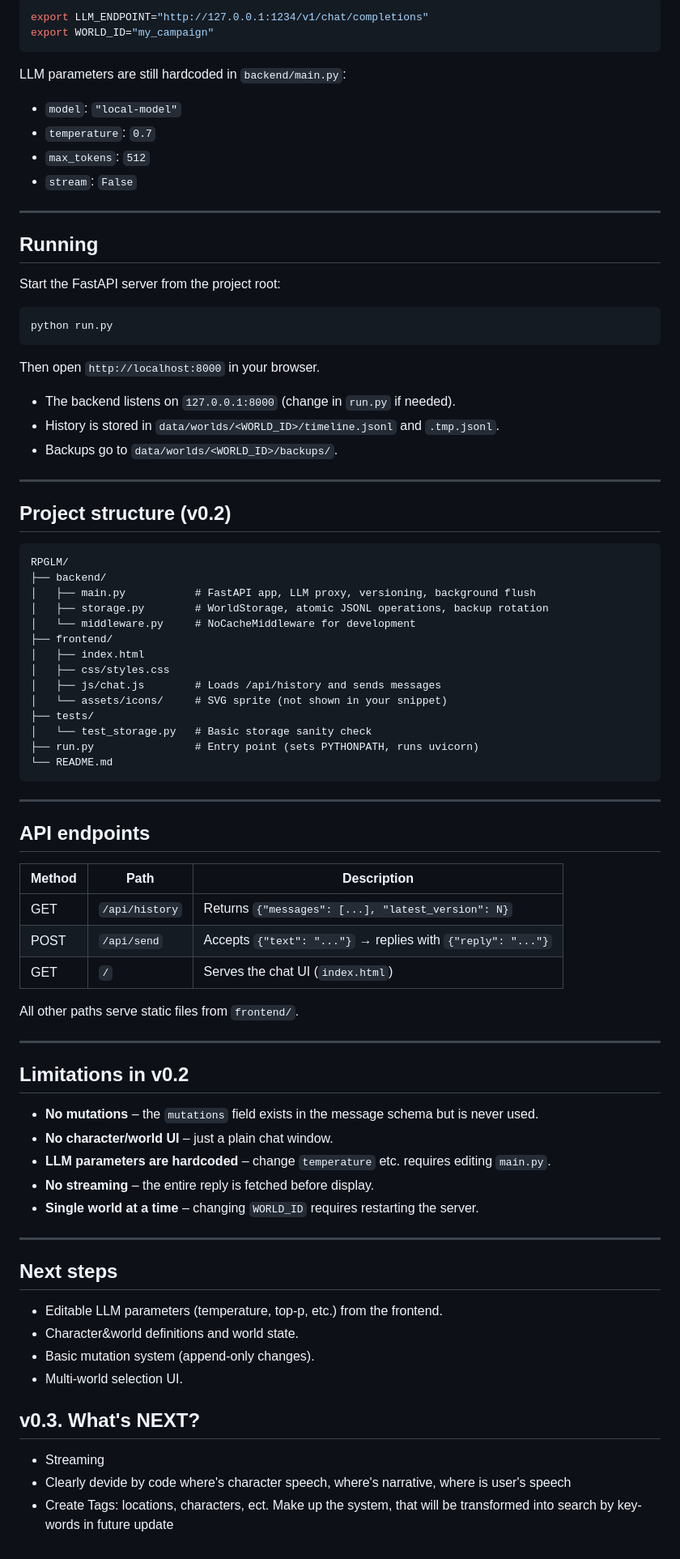
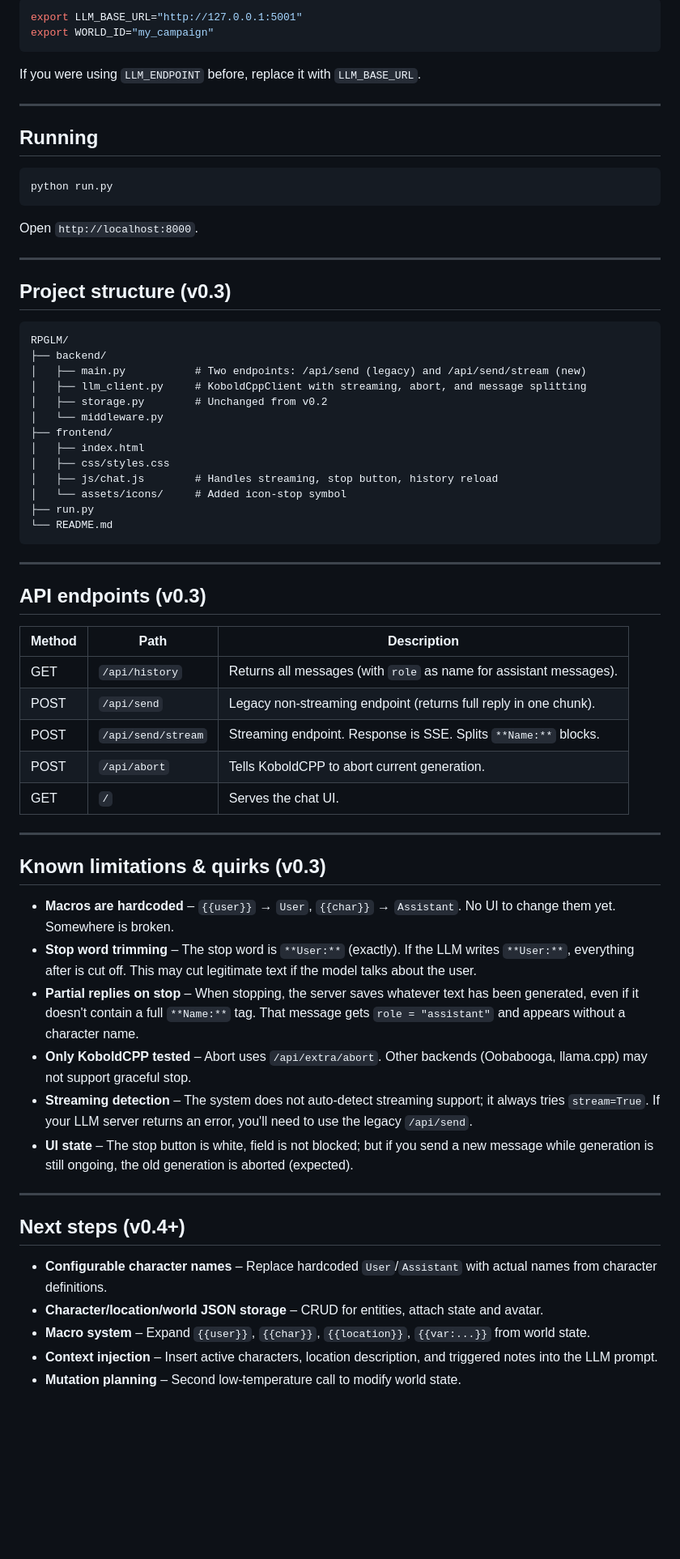
Before and after one commit to NapstaTT/RPGLM, a Markdown page: README.md, the part around one of its changes. Shown at 81% size. Drawn GitHub-style; blank space fills up the shorter version.

````diff
--- a/README.md
+++ b/README.md
@@ -79,82 +58,69 @@ All settings are read from environment variables (no config file yet).
 ```bash
-export LLM_ENDPOINT="http://127.0.0.1:1234/v1/chat/completions"
+export LLM_BASE_URL="http://127.0.0.1:5001"
 export WORLD_ID="my_campaign"
 ```
 
-LLM parameters are still hardcoded in `backend/main.py`:
-- `model`: `"local-model"`
-- `temperature`: `0.7`
-- `max_tokens`: `512`
-- `stream`: `False`
+If you were using `LLM_ENDPOINT` before, replace it with `LLM_BASE_URL`.
 
 ---
 
 ## Running
 
-Start the FastAPI server from the project root:
-
 ```bash
 python run.py
 ```
 
-Then open `http://localhost:8000` in your browser.
-
-- The backend listens on `127.0.0.1:8000` (change in `run.py` if needed).
-- History is stored in `data/worlds/<WORLD_ID>/timeline.jsonl` and `.tmp.jsonl`.
-- Backups go to `data/worlds/<WORLD_ID>/backups/`.
+Open `http://localhost:8000`.
 
 ---
 
-## Project structure (v0.2)
+## Project structure (v0.3)
 
 ```
 RPGLM/
 ├── backend/
-│   ├── main.py           # FastAPI app, LLM proxy, versioning, background flush
-│   ├── storage.py        # WorldStorage, atomic JSONL operations, backup rotation
-│   └── middleware.py     # NoCacheMiddleware for development
+│   ├── main.py           # Two endpoints: /api/send (legacy) and /api/send/stream (new)
+│   ├── llm_client.py     # KoboldCppClient with streaming, abort, and message splitting
+│   ├── storage.py        # Unchanged from v0.2
+│   └── middleware.py
 ├── frontend/
 │   ├── index.html
 │   ├── css/styles.css
-│   ├── js/chat.js        # Loads /api/history and sends messages
-│   └── assets/icons/     # SVG sprite (not shown in your snippet)
-├── tests/
-│   └── test_storage.py   # Basic storage sanity check
-├── run.py                # Entry point (sets PYTHONPATH, runs uvicorn)
+│   ├── js/chat.js        # Handles streaming, stop button, history reload
+│   └── assets/icons/     # Added icon-stop symbol
+├── run.py
 └── README.md
 ```
 
 ---
 
-## API endpoints
+## API endpoints (v0.3)
 
-| Method | Path           | Description                                 |
-|--------|----------------|---------------------------------------------|
-| GET    | `/api/history` | Returns `{"messages": [...], "latest_version": N}` |
-| POST   | `/api/send`    | Accepts `{"text": "..."}` → replies with `{"reply": "..."}` |
-| GET    | `/`            | Serves the chat UI (`index.html`)          |
-
-All other paths serve static files from `frontend/`.
+| Method | Path               | Description                                                          |
+|--------|--------------------|----------------------------------------------------------------------|
+| GET    | `/api/history`     | Returns all messages (with `role` as name for assistant messages).   |
+| POST   | `/api/send`        | Legacy non‑streaming endpoint (returns full reply in one chunk).     |
+| POST   | `/api/send/stream` | Streaming endpoint. Response is SSE. Splits `**Name:**` blocks.      |
+| POST   | `/api/abort`       | Tells KoboldCPP to abort current generation.                         |
+| GET    | `/`                | Serves the chat UI.                                                  |
 
 ---
 
-## Limitations in v0.2
+## Known limitations & quirks (v0.3)
 
-- **No mutations** – the `mutations` field exists in the message schema but is never used.
-- **No character/world UI** – just a plain chat window.
-- **LLM parameters are hardcoded** – change `temperature` etc. requires editing `main.py`.
-- **No streaming** – the entire reply is fetched before display.
-- **Single world at a time** – changing `WORLD_ID` requires restarting the server.
+- **Macros are hardcoded** – `{{user}}` → `User`, `{{char}}` → `Assistant`. No UI to change them yet. Somewhere is broken.
+- **Stop word trimming** – The stop word is `**User:**` (exactly). If the LLM writes `**User:**`, everything after is cut off. This may cut legitimate text if the model talks about the user.
+- **Partial replies on stop** – When stopping, the server saves whatever text has been generated, even if it doesn't contain a full `**Name:**` tag. That message gets `role = "assistant"` and appears without a character name.
+- **Only KoboldCPP tested** – Abort uses `/api/extra/abort`. Other backends (Oobabooga, llama.cpp) may not support graceful stop.
+- **Streaming detection** – The system does not auto‑detect streaming support; it always tries `stream=True`. If your LLM server returns an error, you'll need to use the legacy `/api/send`.
+- **UI state** – The stop button is white, field is not blocked; but if you send a new message while generation is still ongoing, the old generation is aborted (expected).
 
 ---
 
-## Next steps
+## Next steps (v0.4+)
 
-- Editable LLM parameters (temperature, top‑p, etc.) from the frontend.
-- Character&world definitions and world state.
-- Basic mutation system (append‑only changes).
-- Multi‑world selection UI.
-## v0.3. What's NEXT?
-- Streaming
-- Clearly devide by code where's character speech, where's narrative, where is user's speech
-- Create Tags: locations, characters, ect. Make up the system, that will be transformed into search by key-words in future update
+- **Configurable character names** – Replace hardcoded `User`/`Assistant` with actual names from character definitions.
+- **Character/location/world JSON storage** – CRUD for entities, attach state and avatar.
+- **Macro system** – Expand `{{user}}`, `{{char}}`, `{{location}}`, `{{var:...}}` from world state.
+- **Context injection** – Insert active characters, location description, and triggered notes into the LLM prompt.
+- **Mutation planning** – Second low‑temperature call to modify world state.
````
Also changed, not shown: other parts of README.md (+35 -56 lines).
